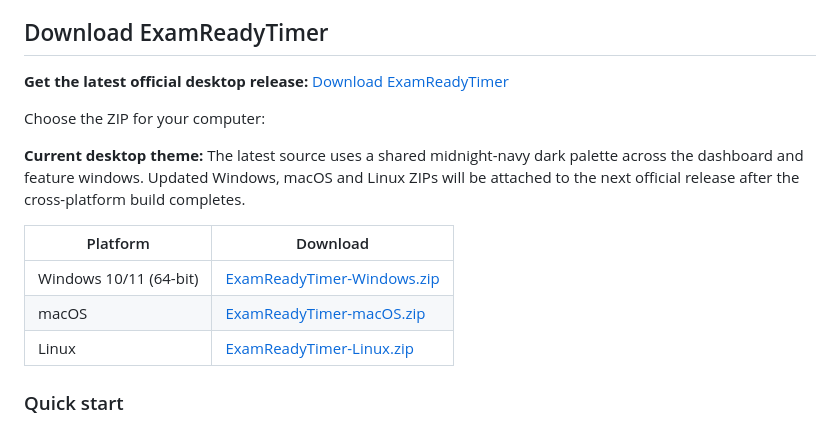
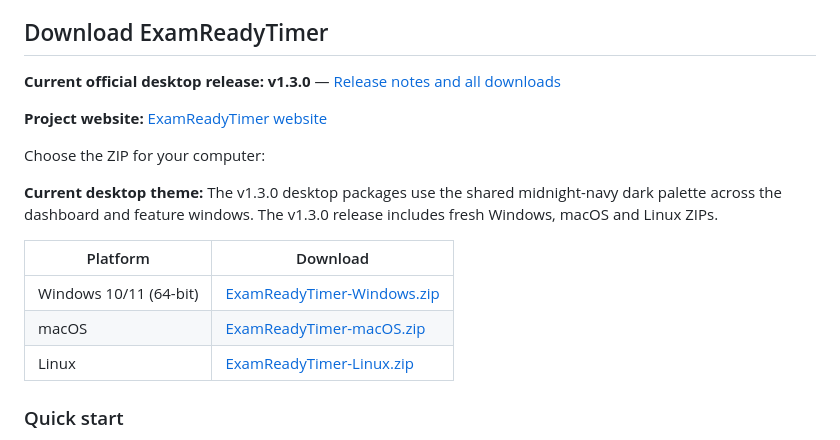
Before and after one commit to yashinirwan2014/ExamReadyTimer, a Markdown page: README.md, the part around one of its changes. GitHub-like rendering.

Commit message:
Update project website and v1.3.0 download links

```diff
--- a/README.md
+++ b/README.md
@@ -6,11 +6,13 @@ Developed originally as a practical execution of CBSE Class 12 Informatics Pract
 
 ## Download ExamReadyTimer
 
-**Get the latest official desktop release:** [Download ExamReadyTimer](https://github.com/yashinirwan2014/ExamReadyTimer/releases/latest)
+**Current official desktop release: v1.3.0** — [Release notes and all downloads](https://github.com/yashinirwan2014/ExamReadyTimer/releases/tag/v1.3.0)
+
+**Project website:** [ExamReadyTimer website](https://yashinirwan2014.github.io/ExamReadyTimer/)
 
 Choose the ZIP for your computer:
 
-**Current desktop theme:** The latest source uses a shared midnight-navy dark palette across the dashboard and feature windows. Updated Windows, macOS and Linux ZIPs will be attached to the next official release after the cross-platform build completes.
+**Current desktop theme:** The v1.3.0 desktop packages use the shared midnight-navy dark palette across the dashboard and feature windows. The v1.3.0 release includes fresh Windows, macOS and Linux ZIPs.
 
 
 | Platform | Download |
```
Also changed, not shown: other parts of README.md (+3 -3 lines).
